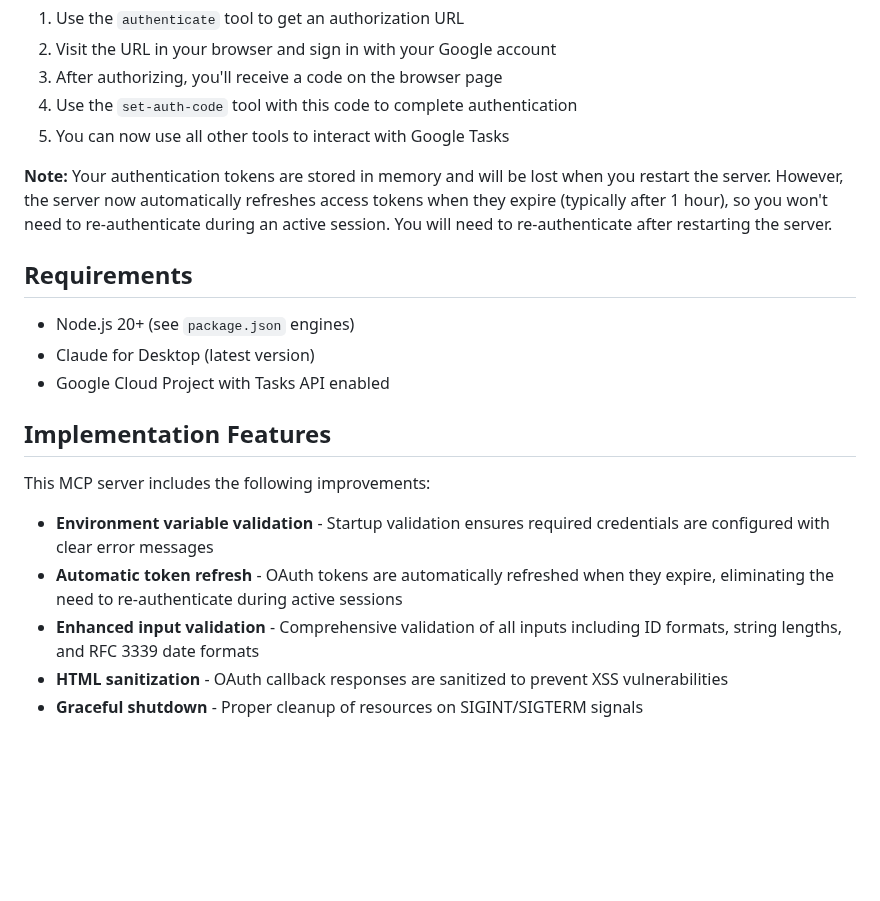
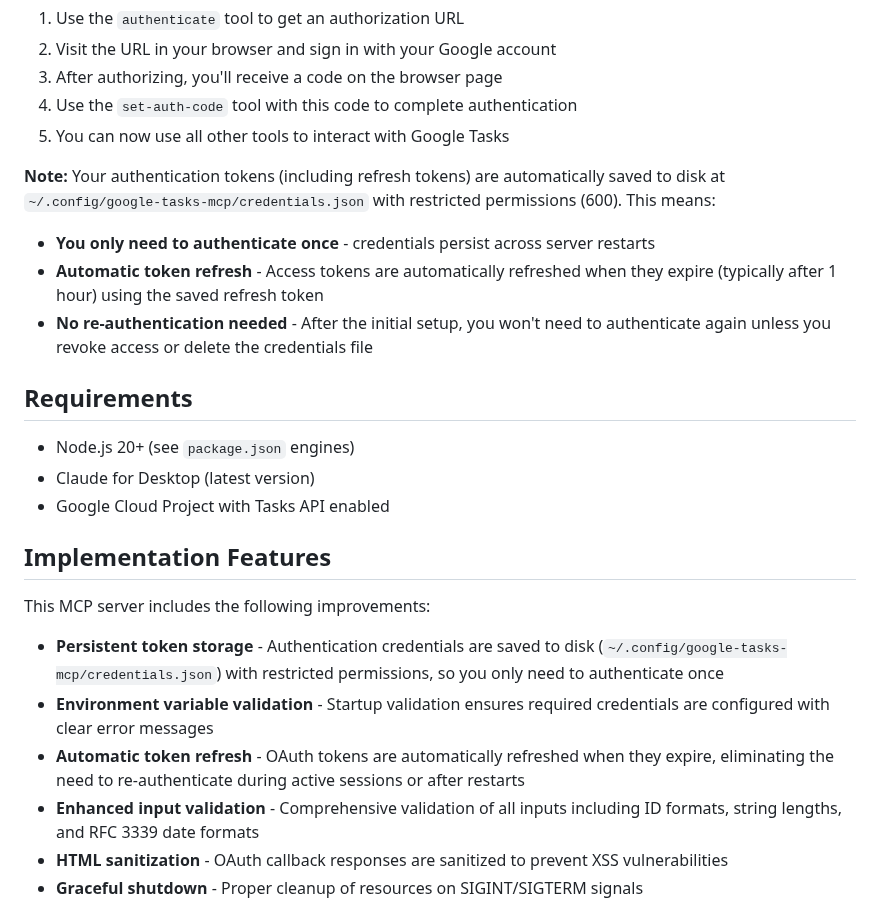
Before and after one commit to arpitbatra123/mcp-googletasks, a Markdown page: README.md, the part around one of its changes. Rendered like a GitHub page; blank space fills up the shorter version.

Commit message:
feat: implement persistent authentication token storage and automatic refresh

```diff
--- a/README.md
+++ b/README.md
@@ -98,7 +98,10 @@ When you first use the Google Tasks MCP server:
 4. Use the `set-auth-code` tool with this code to complete authentication
 5. You can now use all other tools to interact with Google Tasks
 
-**Note:** Your authentication tokens are stored in memory and will be lost when you restart the server. However, the server now automatically refreshes access tokens when they expire (typically after 1 hour), so you won't need to re-authenticate during an active session. You will need to re-authenticate after restarting the server.
+**Note:** Your authentication tokens (including refresh tokens) are automatically saved to disk at `~/.config/google-tasks-mcp/credentials.json` with restricted permissions (600). This means:
+- **You only need to authenticate once** - credentials persist across server restarts
+- **Automatic token refresh** - Access tokens are automatically refreshed when they expire (typically after 1 hour) using the saved refresh token
+- **No re-authentication needed** - After the initial setup, you won't need to authenticate again unless you revoke access or delete the credentials file
 
 ## Requirements
 
@@ -109,8 +112,9 @@ When you first use the Google Tasks MCP server:
 ## Implementation Features
 
 This MCP server includes the following improvements:
+- **Persistent token storage** - Authentication credentials are saved to disk (`~/.config/google-tasks-mcp/credentials.json`) with restricted permissions, so you only need to authenticate once
 - **Environment variable validation** - Startup validation ensures required credentials are configured with clear error messages
-- **Automatic token refresh** - OAuth tokens are automatically refreshed when they expire, eliminating the need to re-authenticate during active sessions
+- **Automatic token refresh** - OAuth tokens are automatically refreshed when they expire, eliminating the need to re-authenticate during active sessions or after restarts
 - **Enhanced input validation** - Comprehensive validation of all inputs including ID formats, string lengths, and RFC 3339 date formats
 - **HTML sanitization** - OAuth callback responses are sanitized to prevent XSS vulnerabilities
 - **Graceful shutdown** - Proper cleanup of resources on SIGINT/SIGTERM signals
```
Also changed, not shown: other parts of README.md (+7 -2 lines), assets/claude.png (added), assets/cursor.png (added), 2 other files.
